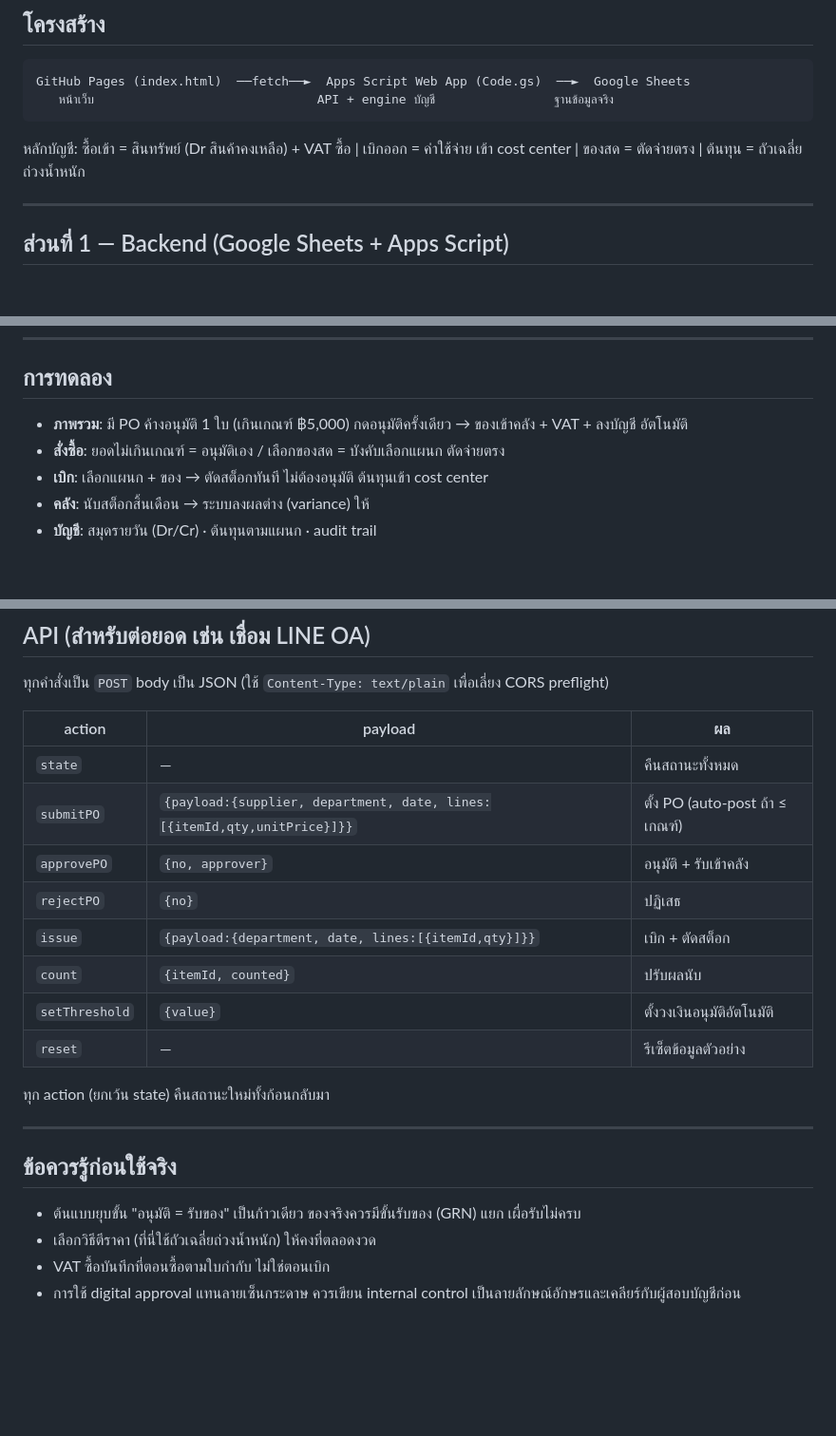
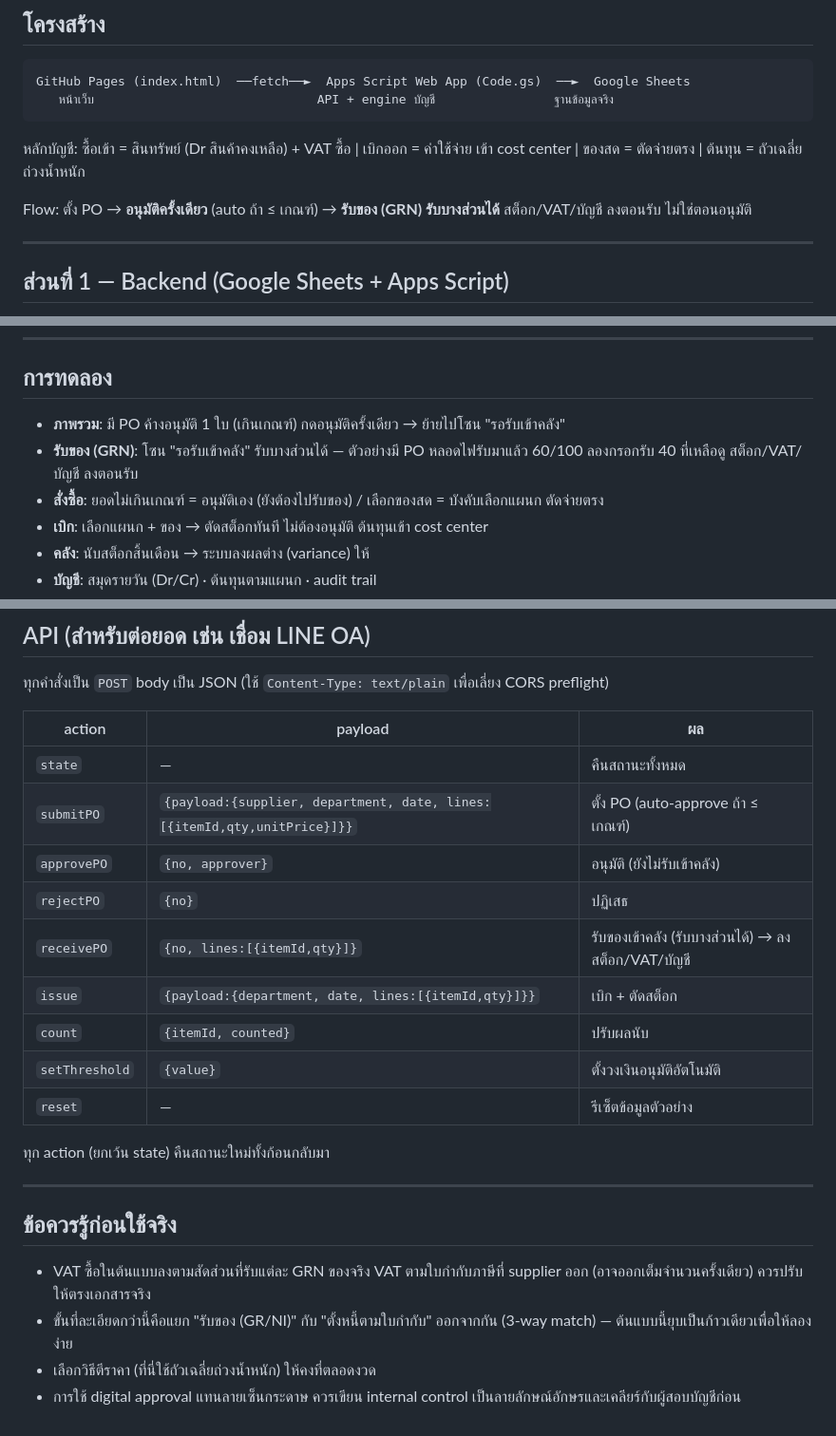
Before and after one commit to TOM-SYY/Central-Store, a Markdown page: README.md, 3 parts joined by grey strips. Shown at 95% size. Drawn GitHub-style; blank space fills up the shorter version.

````diff
--- a/README.md
+++ b/README.md
@@ -10,6 +10,8 @@ GitHub Pages (index.html)  ──fetch──►  Apps Script Web App (Code.gs)
 ```
 
 หลักบัญชี: ซื้อเข้า = สินทรัพย์ (Dr สินค้าคงเหลือ) + VAT ซื้อ | เบิกออก = ค่าใช้จ่าย เข้า cost center | ของสด = ตัดจ่ายตรง | ต้นทุน = ถัวเฉลี่ยถ่วงน้ำหนัก
+
+Flow: ตั้ง PO → **อนุมัติครั้งเดียว** (auto ถ้า ≤ เกณฑ์) → **รับของ (GRN) รับบางส่วนได้** สต็อก/VAT/บัญชี ลงตอนรับ ไม่ใช่ตอนอนุมัติ
 
 ---
 
@@ -45,8 +47,9 @@ GitHub Pages (index.html)  ──fetch──►  Apps Script Web App (Code.gs)
 
 ## การทดลอง
 
-- **ภาพรวม**: มี PO ค้างอนุมัติ 1 ใบ (เกินเกณฑ์ ฿5,000) กดอนุมัติครั้งเดียว → ของเข้าคลัง + VAT + ลงบัญชี อัตโนมัติ
-- **สั่งซื้อ**: ยอดไม่เกินเกณฑ์ = อนุมัติเอง / เลือกของสด = บังคับเลือกแผนก ตัดจ่ายตรง
+- **ภาพรวม**: มี PO ค้างอนุมัติ 1 ใบ (เกินเกณฑ์) กดอนุมัติครั้งเดียว → ย้ายไปโซน "รอรับเข้าคลัง"
+- **รับของ (GRN)**: โซน "รอรับเข้าคลัง" รับบางส่วนได้ — ตัวอย่างมี PO หลอดไฟรับมาแล้ว 60/100 ลองกรอกรับ 40 ที่เหลือดู สต็อก/VAT/บัญชี ลงตอนรับ
+- **สั่งซื้อ**: ยอดไม่เกินเกณฑ์ = อนุมัติเอง (ยังต้องไปรับของ) / เลือกของสด = บังคับเลือกแผนก ตัดจ่ายตรง
 - **เบิก**: เลือกแผนก + ของ → ตัดสต็อกทันที ไม่ต้องอนุมัติ ต้นทุนเข้า cost center
 - **คลัง**: นับสต็อกสิ้นเดือน → ระบบลงผลต่าง (variance) ให้
 - **บัญชี**: สมุดรายวัน (Dr/Cr) · ต้นทุนตามแผนก · audit trail
@@ -61,9 +64,10 @@ GitHub Pages (index.html)  ──fetch──►  Apps Script Web App (Code.gs)
 | action | payload | ผล |
 |---|---|---|
 | `state` | — | คืนสถานะทั้งหมด |
-| `submitPO` | `{payload:{supplier, department, date, lines:[{itemId,qty,unitPrice}]}}` | ตั้ง PO (auto-post ถ้า ≤ เกณฑ์) |
-| `approvePO` | `{no, approver}` | อนุมัติ + รับเข้าคลัง |
+| `submitPO` | `{payload:{supplier, department, date, lines:[{itemId,qty,unitPrice}]}}` | ตั้ง PO (auto-approve ถ้า ≤ เกณฑ์) |
+| `approvePO` | `{no, approver}` | อนุมัติ (ยังไม่รับเข้าคลัง) |
 | `rejectPO` | `{no}` | ปฏิเสธ |
+| `receivePO` | `{no, lines:[{itemId,qty}]}` | รับของเข้าคลัง (รับบางส่วนได้) → ลงสต็อก/VAT/บัญชี |
 | `issue` | `{payload:{department, date, lines:[{itemId,qty}]}}` | เบิก + ตัดสต็อก |
 | `count` | `{itemId, counted}` | ปรับผลนับ |
 | `setThreshold` | `{value}` | ตั้งวงเงินอนุมัติอัตโนมัติ |
@@ -75,7 +79,7 @@ GitHub Pages (index.html)  ──fetch──►  Apps Script Web App (Code.gs)
 
 ## ข้อควรรู้ก่อนใช้จริง
 
-- ต้นแบบยุบขั้น "อนุมัติ = รับของ" เป็นก้าวเดียว ของจริงควรมีขั้นรับของ (GRN) แยก เผื่อรับไม่ครบ
+- VAT ซื้อในต้นแบบลงตามสัดส่วนที่รับแต่ละ GRN ของจริง VAT ตามใบกำกับภาษีที่ supplier ออก (อาจออกเต็มจำนวนครั้งเดียว) ควรปรับให้ตรงเอกสารจริง
+- ขั้นที่ละเอียดกว่านี้คือแยก "รับของ (GR/NI)" กับ "ตั้งหนี้ตามใบกำกับ" ออกจากกัน (3-way match) — ต้นแบบนี้ยุบเป็นก้าวเดียวเพื่อให้ลองง่าย
 - เลือกวิธีตีราคา (ที่นี่ใช้ถัวเฉลี่ยถ่วงน้ำหนัก) ให้คงที่ตลอดงวด
-- VAT ซื้อบันทึกที่ตอนซื้อตามใบกำกับ ไม่ใช่ตอนเบิก
 - การใช้ digital approval แทนลายเซ็นกระดาษ ควรเขียน internal control เป็นลายลักษณ์อักษรและเคลียร์กับผู้สอบบัญชีก่อน
````
